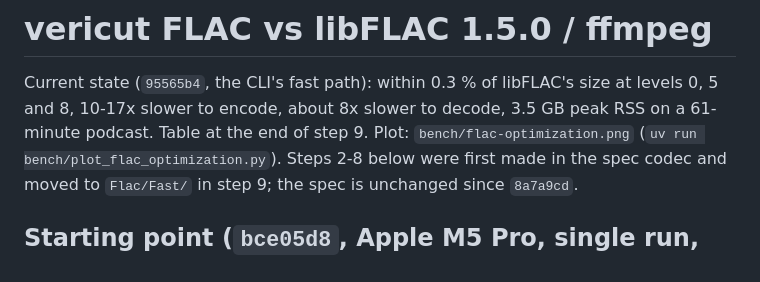
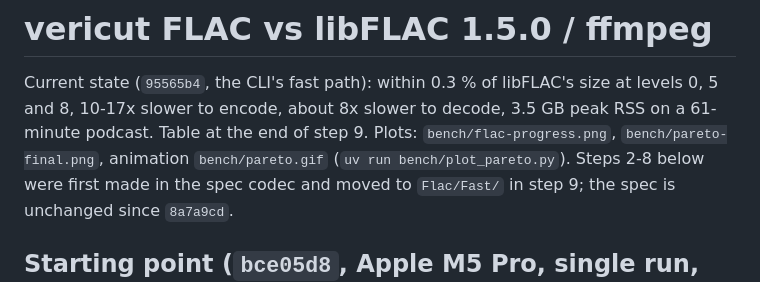
Before and after one commit to Philogy/verified-cut, a Markdown page: bench/RESULTS-audio.md, the part around the change. Rendered like a GitHub page.

```diff
--- a/bench/RESULTS-audio.md
+++ b/bench/RESULTS-audio.md
@@ -2,8 +2,8 @@
 
 Current state (`95565b4`, the CLI's fast path): within 0.3 % of libFLAC's size at levels 0, 5
 and 8, 10-17x slower to encode, about 8x slower to decode, 3.5 GB peak RSS on a 61-minute
-podcast. Table at the end of step 9. Plot: `bench/flac-optimization.png`
-(`uv run bench/plot_flac_optimization.py`). Steps 2-8 below were first made in the spec codec
+podcast. Table at the end of step 9. Plots: `bench/flac-progress.png`, `bench/pareto-final.png`, animation `bench/pareto.gif`
+(`uv run bench/plot_pareto.py`). Steps 2-8 below were first made in the spec codec
 and moved to `Flac/Fast/` in step 9; the spec is unchanged since `8a7a9cd`.
 
 ## Starting point (`bce05d8`, Apple M5 Pro, single run, wall clock)
```
Also changed, not shown: README.md (+15 -0 lines), bench/flac-progress.png (added), bench/pareto-final.png (added), bench/pareto.gif (added), 2 other files.
